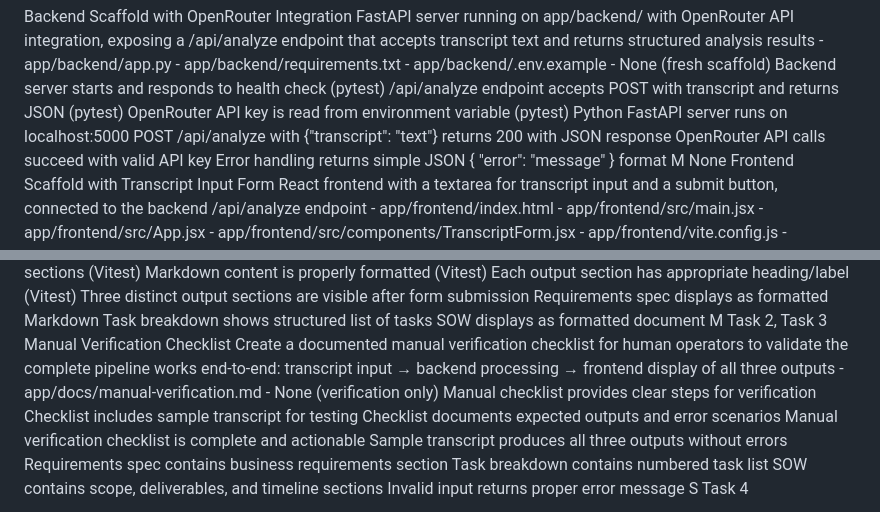
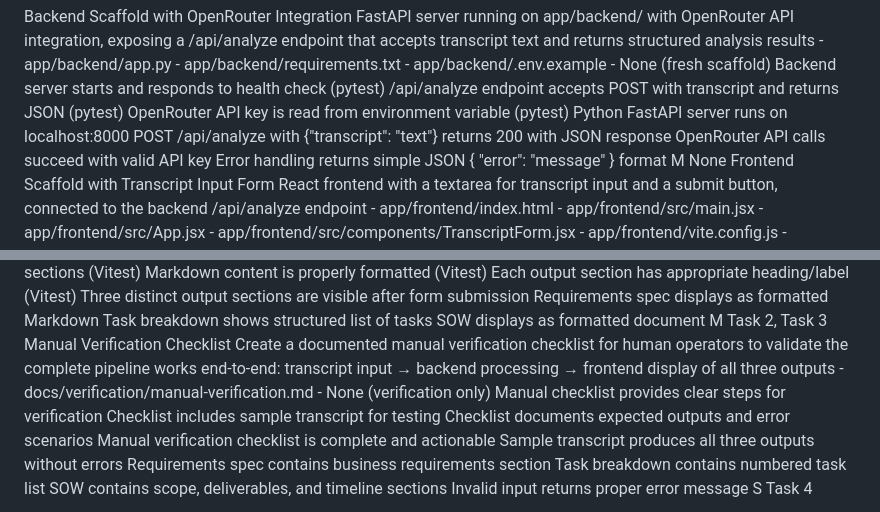
Before and after one commit to Aarcas115/ABAA-project-0.2, a Markdown page: docs/planning/implementation_plan.md, 2 parts joined by grey strips. Drawn GitHub-style.

Commit message:
fix: correct FastAPI port to 8000 and move verification doc to docs/verification/
Co-authored-by: aider (openrouter/poolside/laguna-xs-2.1:free) <aider@aider.chat>

```diff
--- a/docs/planning/implementation_plan.md
+++ b/docs/planning/implementation_plan.md
@@ -51,7 +51,7 @@ Build the Core Pipeline MVP for ABAA (AI Business Analyst Assistant). This Phase
     <test>OpenRouter API key is read from environment variable (pytest)</test>
   </tests>
   <acceptance_criteria>
-    <criterion>Python FastAPI server runs on localhost:5000</criterion>
+    <criterion>Python FastAPI server runs on localhost:8000</criterion>
     <criterion>POST /api/analyze with {"transcript": "text"} returns 200 with JSON response</criterion>
     <criterion>OpenRouter API calls succeed with valid API key</criterion>
     <criterion>Error handling returns simple JSON { "error": "message" } format</criterion>
@@ -155,7 +155,7 @@ Build the Core Pipeline MVP for ABAA (AI Business Analyst Assistant). This Phase
   <objective>Create a documented manual verification checklist for human operators to validate the complete pipeline works end-to-end: transcript input → backend processing → frontend display of all three outputs</objective>
   <files>
     <create>
-      - app/docs/manual-verification.md
+      - docs/verification/manual-verification.md
     </create>
     <modify>
       - None (verification only)
```
